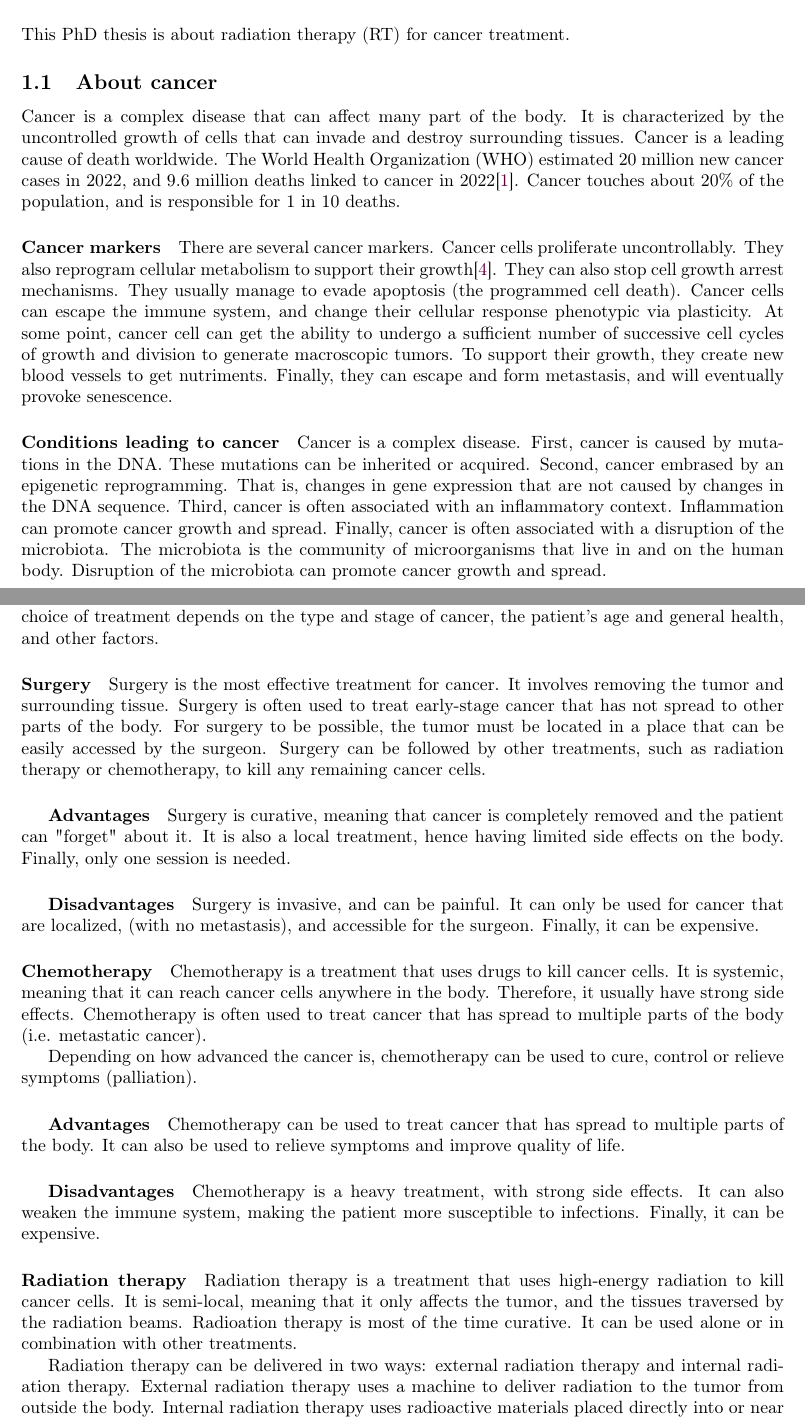
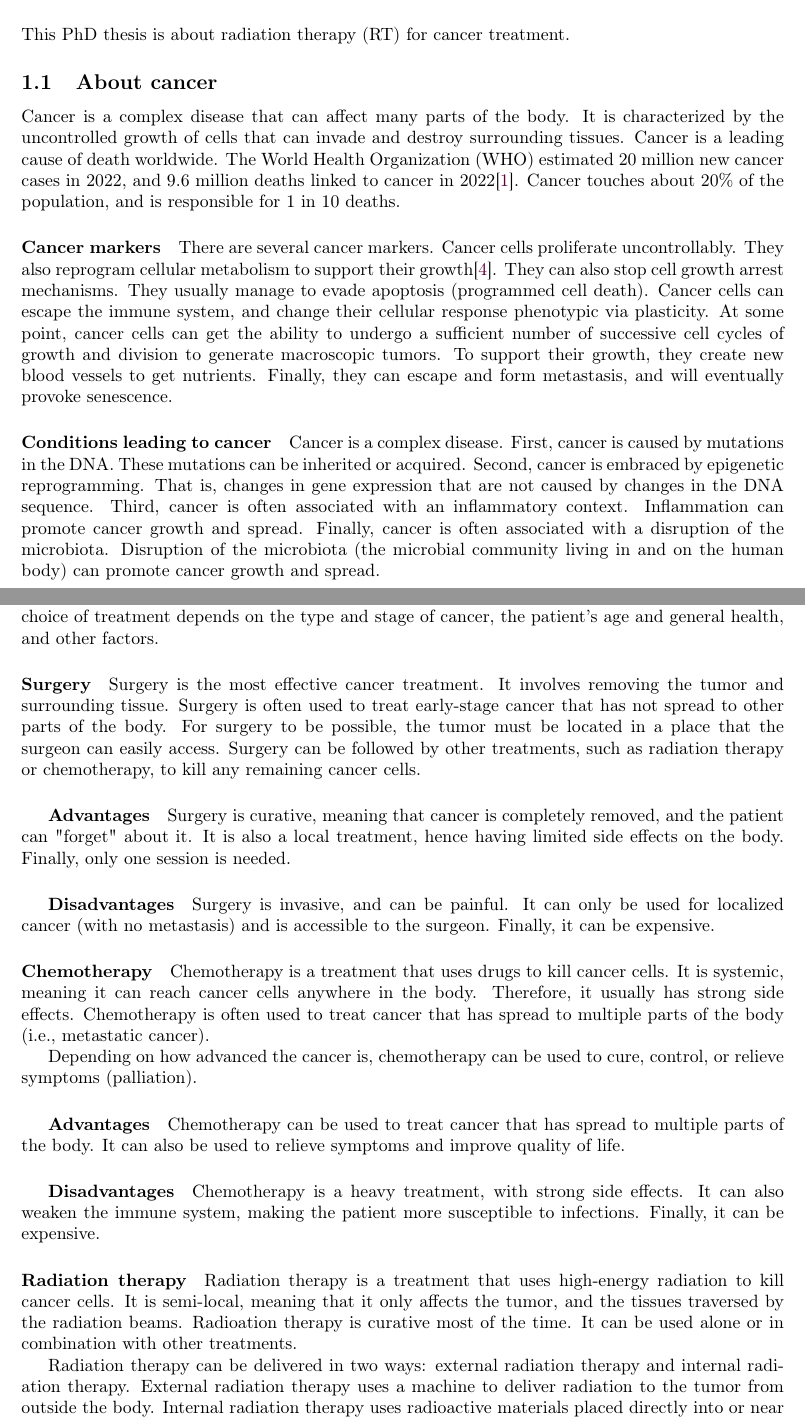
Before and after one commit to pauldubois98/PhD, a LaTeX paper (1_background/1_main.tex, which reads 1_background/1_content.tex): two parts of pages 3 and 5 of 9, joined at a grey line, cut so that both start at the same text. Compiled offline with pdfLaTeX.

Commit message:
grammarly edits

```diff
--- a/1_background/1_content.tex
+++ b/1_background/1_content.tex
@@ -5,7 +5,7 @@ This PhD thesis is about radiation therapy (RT) for cancer treatment.
 
 \subsection{About cancer}
 
-Cancer is a complex disease that can affect many part of the body.
+Cancer is a complex disease that can affect many parts of the body.
 It is characterized by the uncontrolled growth of cells that can invade and destroy surrounding tissues.
 Cancer is a leading cause of death worldwide.
 The World Health Organization (WHO) estimated 20 million new cancer cases in 2022, and 9.6 million deaths linked to cancer in 2022\cite{who_cancer2022}.
@@ -16,22 +16,21 @@ There are several cancer markers.
 Cancer cells proliferate uncontrollably.
 They also reprogram cellular metabolism to support their growth\cite{Chammas2013}.
 They can also stop cell growth arrest mechanisms.
-They usually manage to evade apoptosis (the programmed cell death).
+They usually manage to evade apoptosis (programmed cell death).
 Cancer cells can escape the immune system, and change their cellular response phenotypic via plasticity.
-At some point, cancer cell can get the ability to undergo a sufficient number of successive cell cycles of growth and division to generate macroscopic tumors.
-To support their growth, they create new blood vessels to get nutriments.
+At some point, cancer cells can get the ability to undergo a sufficient number of successive cell cycles of growth and division to generate macroscopic tumors.
+To support their growth, they create new blood vessels to get nutrients.
 Finally, they can escape and form metastasis, and will eventually provoke senescence.
 
 \paragraph{Conditions leading to cancer}
 Cancer is a complex disease.
 First, cancer is caused by mutations in the DNA.
 These mutations can be inherited or acquired.
-Second, cancer embrased by an epigenetic reprogramming.
+Second, cancer is embraced by epigenetic reprogramming.
 That is, changes in gene expression that are not caused by changes in the DNA sequence.
 Third, cancer is often associated with an inflammatory context.
 Inflammation can promote cancer growth and spread.
 Finally, cancer is often associated with a disruption of the microbiota.
-The microbiota is the community of microorganisms that live in and on the human body.
-Disruption of the microbiota can promote cancer growth and spread.
+Disruption of the microbiota (the microbial community living in and on the human body) can promote cancer growth and spread.
 
 \paragraph{Phases of cancer}
@@ -85,31 +84,31 @@ There are three main types of cancer treatment: surgery, radiation therapy, and
 The choice of treatment depends on the type and stage of cancer, the patient's age and general health, and other factors.
 
 \paragraph{Surgery}
-Surgery is the most effective treatment for cancer.
+Surgery is the most effective cancer treatment.
 It involves removing the tumor and surrounding tissue.
 Surgery is often used to treat early-stage cancer that has not spread to other parts of the body.
-For surgery to be possible, the tumor must be located in a place that can be easily accessed by the surgeon.
+For surgery to be possible, the tumor must be located in a place that the surgeon can easily access.
 Surgery can be followed by other treatments, such as radiation therapy or chemotherapy, to kill any remaining cancer cells.
 % give TNM / stage of cancer where surgery is possible
 % give success rate of surgery
 
 \subparagraph{Advantages}
-Surgery is curative, meaning that cancer is completely removed and the patient can "forget" about it.
+Surgery is curative, meaning that cancer is completely removed, and the patient can "forget" about it.
 It is also a local treatment, hence having limited side effects on the body.
 Finally, only one session is needed.
 
 \subparagraph{Disadvantages}
 Surgery is invasive, and can be painful.
-It can only be used for cancer that are localized, (with no metastasis), and accessible for the surgeon.
+It can only be used for localized cancer (with no metastasis) and is accessible to the surgeon.
 Finally, it can be expensive.
 
 \paragraph{Chemotherapy}
 Chemotherapy is a treatment that uses drugs to kill cancer cells.
-It is systemic, meaning that it can reach cancer cells anywhere in the body.
-Therefore, it usually have strong side effects.
-Chemotherapy is often used to treat cancer that has spread to multiple parts of the body (i.e. metastatic cancer).
+It is systemic, meaning it can reach cancer cells anywhere in the body.
+Therefore, it usually has strong side effects.
+Chemotherapy is often used to treat cancer that has spread to multiple parts of the body (i.e., metastatic cancer).
 
-Depending on how advanced the cancer is, chemotherapy can be used to cure, control or relieve symptoms (palliation).
+Depending on how advanced the cancer is, chemotherapy can be used to cure, control, or relieve symptoms (palliation).
 % give TNM / stage of cancer where each type of chemo is possible
 % give success rate as well as side effects expected
 
@@ -125,7 +124,7 @@ Finally, it can be expensive.
 \paragraph{Radiation therapy}
 Radiation therapy is a treatment that uses high-energy radiation to kill cancer cells.
 It is semi-local, meaning that it only affects the tumor, and the tissues traversed by the radiation beams.
-Radioation therapy is most of the time curative.
+Radioation therapy is curative most of the time.
 It can be used alone or in combination with other treatments.
 % give TNM / stage of cancer where each type of RT is possible
 % give success rate of RT
```
Also changed, not shown: 1_background/1_content.tex (36 more changed lines).
